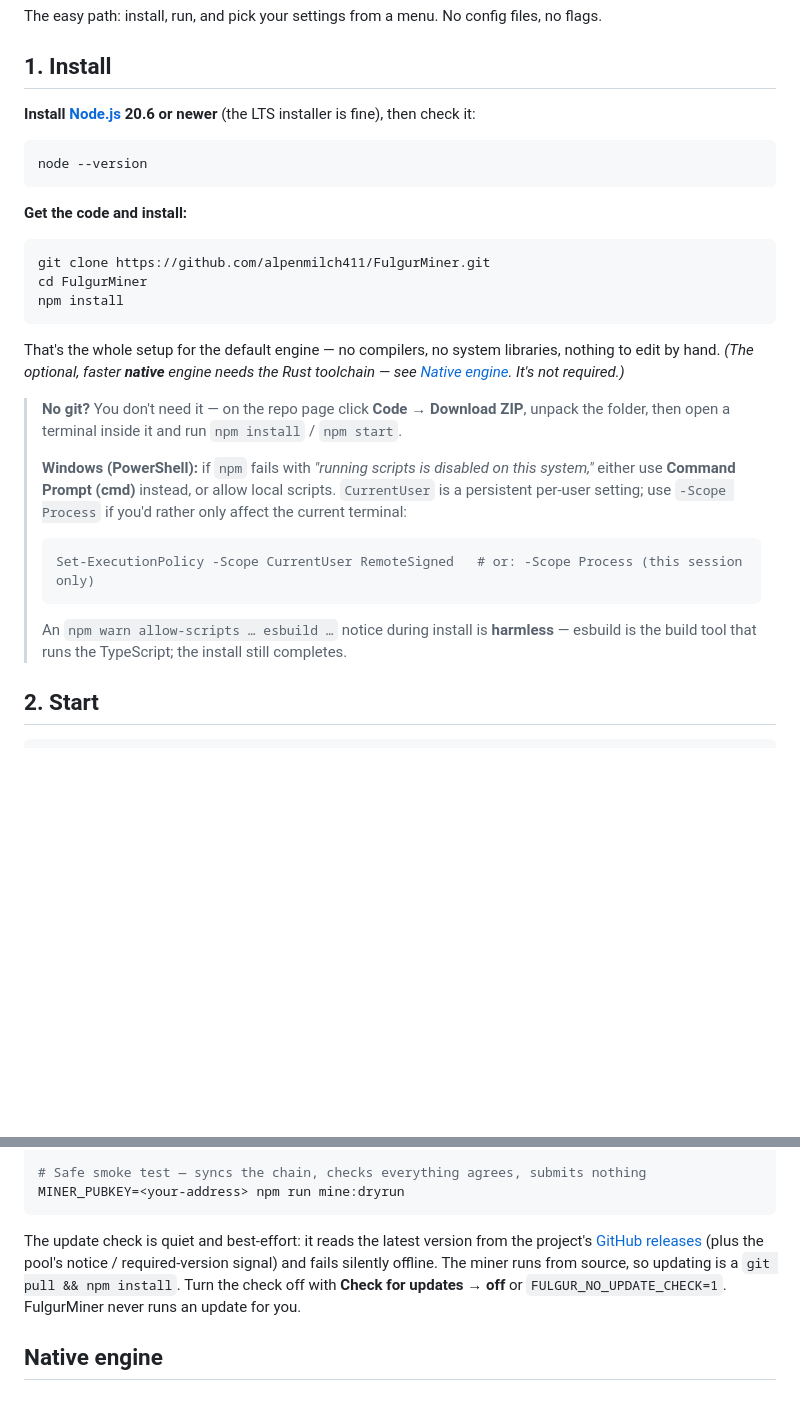
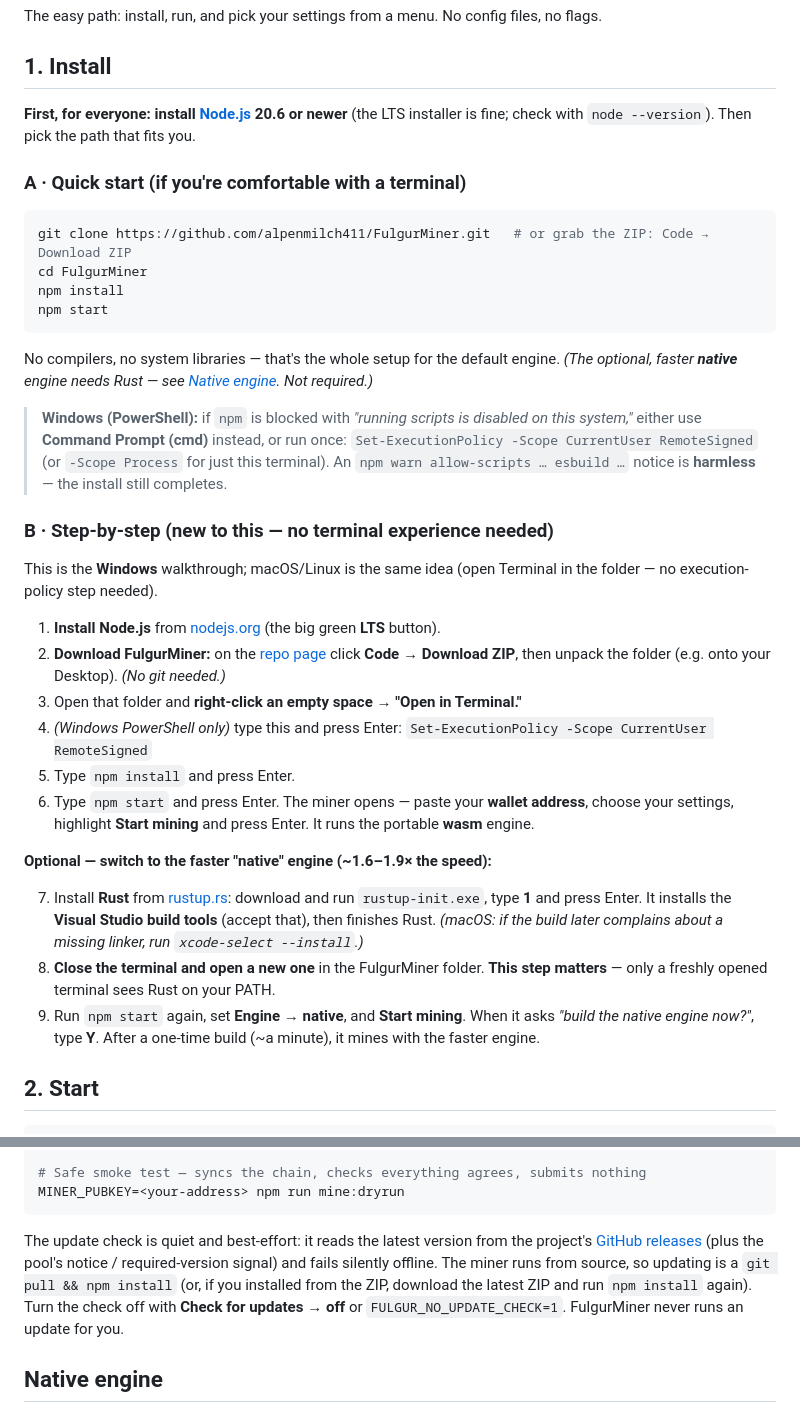
Before and after one commit to alpenmilch411/FulgurMiner, a Markdown page: README.md, 2 parts joined by grey strips. Drawn GitHub-style; blank space fills up the shorter version.

Commit message:
docs: split install into quick-start + step-by-step (non-coders)
Two labeled paths — "A · Quick start" (git clone or ZIP, for terminal-comfortable
users) and "B · Step-by-step" (a visible, ZIP-based, no-git walkthrough). Don't
assume git; make the "open a new terminal after installing Rust" step prominent
(required for cargo on PATH); add the macOS xcode-select note and ZIP-update path.

````diff
--- a/README.md
+++ b/README.md
@@ -49,29 +49,37 @@ The easy path: install, run, and pick your settings from a menu. No config files
 
 ## 1. Install
 
-**Install [Node.js](https://nodejs.org) 20.6 or newer** (the LTS installer is fine), then check it:
+**First, for everyone: install [Node.js](https://nodejs.org) 20.6 or newer** (the LTS installer is fine; check with `node --version`). Then pick the path that fits you.
+
+### A · Quick start (if you're comfortable with a terminal)
 
 ```bash
-node --version
+git clone https://github.com/alpenmilch411/FulgurMiner.git   # or grab the ZIP: Code → Download ZIP
+cd FulgurMiner
+npm install
+npm start
 ```
 
-**Get the code and install:**
+No compilers, no system libraries — that's the whole setup for the default engine. *(The optional, faster **native** engine needs Rust — see [Native engine](#native-engine). Not required.)*
 
-```bash
-git clone https://github.com/alpenmilch411/FulgurMiner.git
-cd FulgurMiner
-npm install
-```
+> **Windows (PowerShell):** if `npm` is blocked with *"running scripts is disabled on this system,"* either use **Command Prompt (cmd)** instead, or run once: `Set-ExecutionPolicy -Scope CurrentUser RemoteSigned` (or `-Scope Process` for just this terminal). An `npm warn allow-scripts … esbuild …` notice is **harmless** — the install still completes.
 
-That's the whole setup for the default engine — no compilers, no system libraries, nothing to edit by hand. *(The optional, faster **native** engine needs the Rust toolchain — see [Native engine](#native-engine). It's not required.)*
+### B · Step-by-step (new to this — no terminal experience needed)
 
-> **No git?** You don't need it — on the repo page click **Code → Download ZIP**, unpack the folder, then open a terminal inside it and run `npm install` / `npm start`.
->
-> **Windows (PowerShell):** if `npm` fails with *"running scripts is disabled on this system,"* either use **Command Prompt (cmd)** instead, or allow local scripts. `CurrentUser` is a persistent per-user setting; use `-Scope Process` if you'd rather only affect the current terminal:
-> ```powershell
-> Set-ExecutionPolicy -Scope CurrentUser RemoteSigned   # or: -Scope Process (this session only)
-> ```
-> An `npm warn allow-scripts … esbuild …` notice during install is **harmless** — esbuild is the build tool that runs the TypeScript; the install still completes.
+This is the **Windows** walkthrough; macOS/Linux is the same idea (open Terminal in the folder — no execution-policy step needed).
+
+1. **Install Node.js** from [nodejs.org](https://nodejs.org) (the big green **LTS** button).
+2. **Download FulgurMiner:** on the [repo page](https://github.com/alpenmilch411/FulgurMiner) click **Code → Download ZIP**, then unpack the folder (e.g. onto your Desktop). *(No git needed.)*
+3. Open that folder and **right-click an empty space → "Open in Terminal."**
+4. *(Windows PowerShell only)* type this and press Enter: `Set-ExecutionPolicy -Scope CurrentUser RemoteSigned`
+5. Type `npm install` and press Enter.
+6. Type `npm start` and press Enter. The miner opens — paste your **wallet address**, choose your settings, highlight **Start mining** and press Enter. It runs the portable **wasm** engine.
+
+**Optional — switch to the faster "native" engine (~1.6–1.9× the speed):**
+
+7. Install **Rust** from [rustup.rs](https://rustup.rs): download and run `rustup-init.exe`, type **1** and press Enter. It installs the **Visual Studio build tools** (accept that), then finishes Rust. *(macOS: if the build later complains about a missing linker, run `xcode-select --install`.)*
+8. **Close the terminal and open a new one** in the FulgurMiner folder. **This step matters** — only a freshly opened terminal sees Rust on your PATH.
+9. Run `npm start` again, set **Engine → native**, and **Start mining**. When it asks *"build the native engine now?"*, type **Y**. After a one-time build (~a minute), it mines with the faster engine.
 
 ## 2. Start
 
@@ -225,7 +233,7 @@ MINER_PUBKEY=<your-address> MINER_POOL=https://pool.example.org npm run mine
 MINER_PUBKEY=<your-address> npm run mine:dryrun
 ```
 
-The update check is quiet and best-effort: it reads the latest version from the project's [GitHub releases](https://github.com/alpenmilch411/FulgurMiner/releases) (plus the pool's notice / required-version signal) and fails silently offline. The miner runs from source, so updating is a `git pull && npm install`. Turn the check off with **Check for updates → off** or `FULGUR_NO_UPDATE_CHECK=1`. FulgurMiner never runs an update for you.
+The update check is quiet and best-effort: it reads the latest version from the project's [GitHub releases](https://github.com/alpenmilch411/FulgurMiner/releases) (plus the pool's notice / required-version signal) and fails silently offline. The miner runs from source, so updating is a `git pull && npm install` (or, if you installed from the ZIP, download the latest ZIP and run `npm install` again). Turn the check off with **Check for updates → off** or `FULGUR_NO_UPDATE_CHECK=1`. FulgurMiner never runs an update for you.
 
 ## Native engine
 
````
